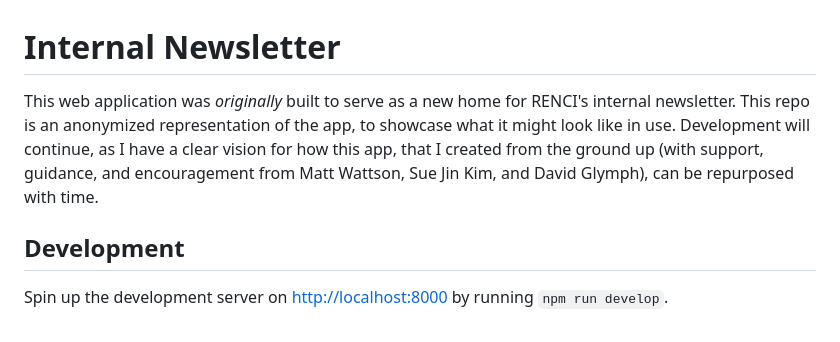
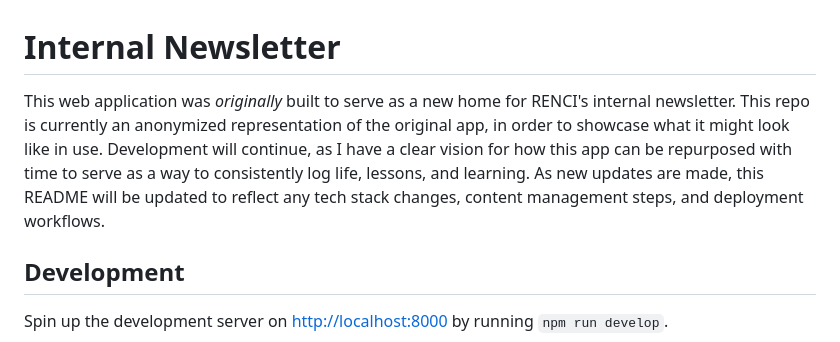
Before and after one commit to nathanlf/n8-news, a Markdown page: README.md, the part around the change. Rendered like a GitHub page.

```diff
--- a/README.md
+++ b/README.md
@@ -1,6 +1,6 @@
 # Internal Newsletter
 
-This web application was _*originally*_ built to serve as a new home for RENCI's internal newsletter. This repo is an anonymized representation of the app, to showcase what it might look like in use. Development will continue, as I have a clear vision for how this app, that I created from the ground up (with support, guidance, and encouragement from Matt Wattson, Sue Jin Kim, and David Glymph), can be repurposed with time.
+This web application was _*originally*_ built to serve as a new home for RENCI's internal newsletter. This repo is currently an anonymized representation of the original app, in order to showcase what it might look like in use. Development will continue, as I have a clear vision for how this app can be repurposed with time to serve as a way to consistently log life, lessons, and learning. As new updates are made, this README will be updated to reflect any tech stack changes, content management steps, and deployment workflows.
 
 ## Development
 
```
